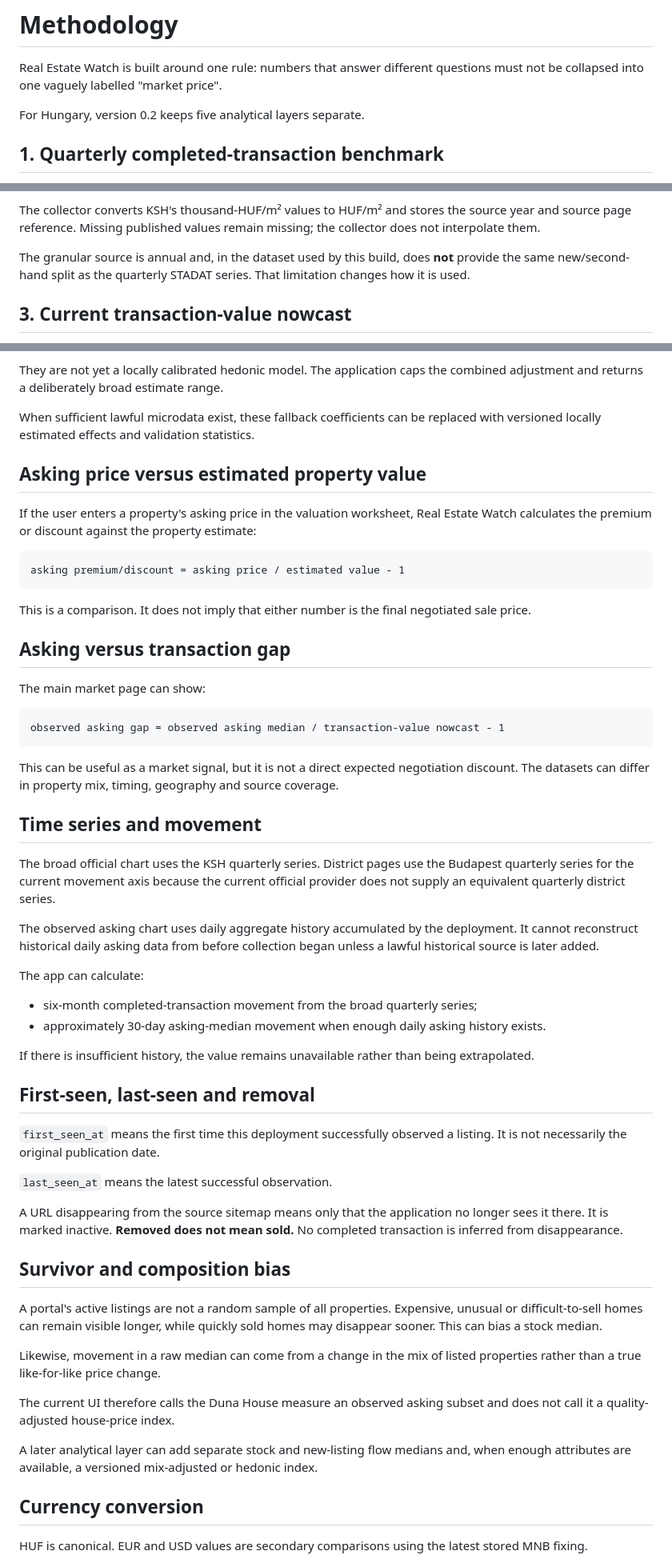
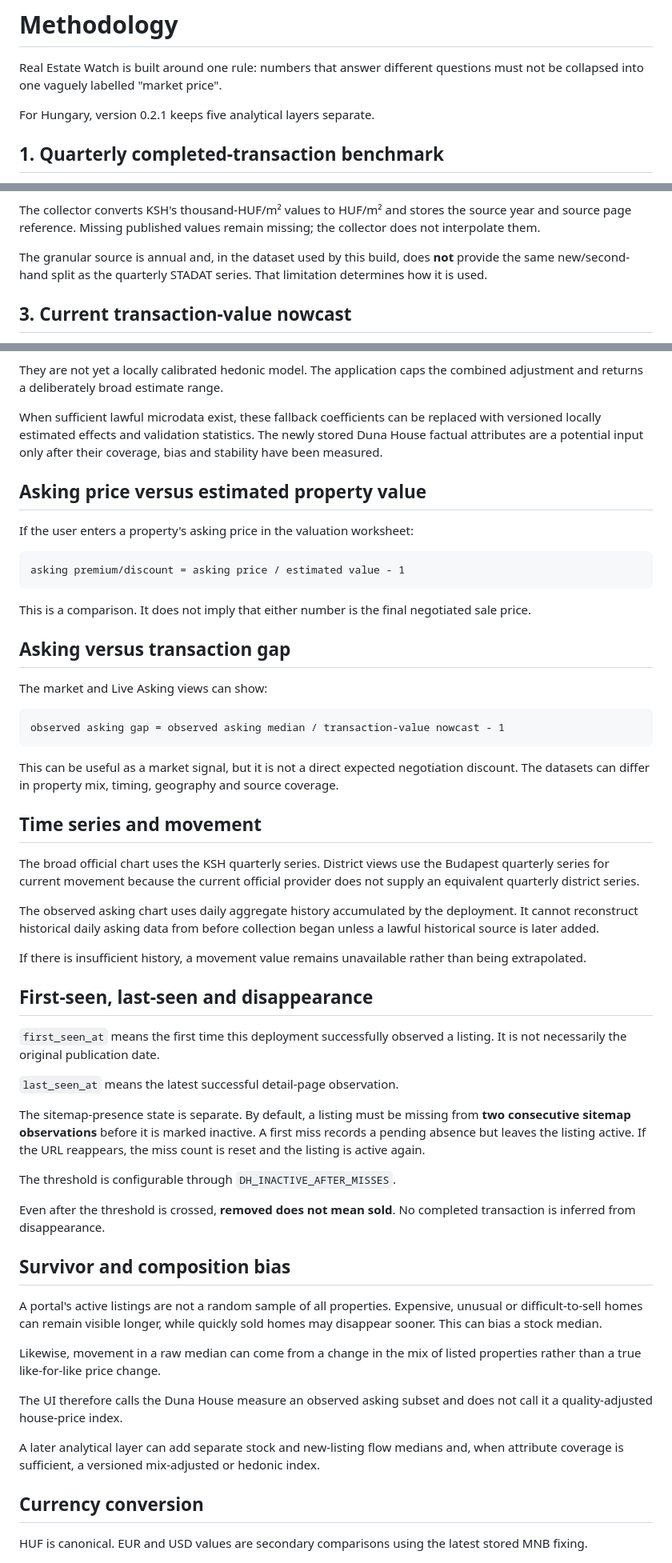
Before and after one commit to ArrowSK/real-estate-watch, a Markdown page: docs/METHODOLOGY.md, 3 parts joined by grey strips. Shown at 80% size. GitHub-like rendering.

````diff
--- a/docs/METHODOLOGY.md
+++ b/docs/METHODOLOGY.md
@@ -2,7 +2,7 @@
 
 Real Estate Watch is built around one rule: numbers that answer different questions must not be collapsed into one vaguely labelled "market price".
 
-For Hungary, version 0.2 keeps five analytical layers separate.
+For Hungary, version 0.2.1 keeps five analytical layers separate.
 
 ## 1. Quarterly completed-transaction benchmark
 
@@ -33,7 +33,7 @@ The current client dataset exposes Budapest city totals, 23 district totals and
 
 The collector converts KSH's thousand-HUF/m² values to HUF/m² and stores the source year and source page reference. Missing published values remain missing; the collector does not interpolate them.
 
-The granular source is annual and, in the dataset used by this build, does **not** provide the same new/second-hand split as the quarterly STADAT series. That limitation changes how it is used.
+The granular source is annual and, in the dataset used by this build, does **not** provide the same new/second-hand split as the quarterly STADAT series. That limitation determines how it is used.
 
 ## 3. Current transaction-value nowcast
 
@@ -139,11 +205,11 @@ Version 0.2 still uses manually defined coefficients for factors such as ground
 
 They are not yet a locally calibrated hedonic model. The application caps the combined adjustment and returns a deliberately broad estimate range.
 
-When sufficient lawful microdata exist, these fallback coefficients can be replaced with versioned locally estimated effects and validation statistics.
+When sufficient lawful microdata exist, these fallback coefficients can be replaced with versioned locally estimated effects and validation statistics. The newly stored Duna House factual attributes are a potential input only after their coverage, bias and stability have been measured.
 
 ## Asking price versus estimated property value
 
-If the user enters a property's asking price in the valuation worksheet, Real Estate Watch calculates the premium or discount against the property estimate:
+If the user enters a property's asking price in the valuation worksheet:
 
 ```text
 asking premium/discount = asking price / estimated value - 1
@@ -153,7 +219,7 @@ This is a comparison. It does not imply that either number is the final negotiat
 
 ## Asking versus transaction gap
 
-The main market page can show:
+The market and Live Asking views can show:
 
 ```text
 observed asking gap = observed asking median / transaction-value nowcast - 1
@@ -163,24 +229,23 @@ This can be useful as a market signal, but it is not a direct expected negotiati
 
 ## Time series and movement
 
-The broad official chart uses the KSH quarterly series. District pages use the Budapest quarterly series for the current movement axis because the current official provider does not supply an equivalent quarterly district series.
+The broad official chart uses the KSH quarterly series. District views use the Budapest quarterly series for current movement because the current official provider does not supply an equivalent quarterly district series.
 
 The observed asking chart uses daily aggregate history accumulated by the deployment. It cannot reconstruct historical daily asking data from before collection began unless a lawful historical source is later added.
 
-The app can calculate:
+If there is insufficient history, a movement value remains unavailable rather than being extrapolated.
 
-- six-month completed-transaction movement from the broad quarterly series;
-- approximately 30-day asking-median movement when enough daily asking history exists.
-
-If there is insufficient history, the value remains unavailable rather than being extrapolated.
-
-## First-seen, last-seen and removal
+## First-seen, last-seen and disappearance
 
 `first_seen_at` means the first time this deployment successfully observed a listing. It is not necessarily the original publication date.
 
-`last_seen_at` means the latest successful observation.
+`last_seen_at` means the latest successful detail-page observation.
 
-A URL disappearing from the source sitemap means only that the application no longer sees it there. It is marked inactive. **Removed does not mean sold.** No completed transaction is inferred from disappearance.
+The sitemap-presence state is separate. By default, a listing must be missing from **two consecutive sitemap observations** before it is marked inactive. A first miss records a pending absence but leaves the listing active. If the URL reappears, the miss count is reset and the listing is active again.
+
+The threshold is configurable through `DH_INACTIVE_AFTER_MISSES`.
+
+Even after the threshold is crossed, **removed does not mean sold**. No completed transaction is inferred from disappearance.
 
 ## Survivor and composition bias
 
@@ -188,9 +253,9 @@ A portal's active listings are not a random sample of all properties. Expensive,
 
 Likewise, movement in a raw median can come from a change in the mix of listed properties rather than a true like-for-like price change.
 
-The current UI therefore calls the Duna House measure an observed asking subset and does not call it a quality-adjusted house-price index.
+The UI therefore calls the Duna House measure an observed asking subset and does not call it a quality-adjusted house-price index.
 
-A later analytical layer can add separate stock and new-listing flow medians and, when enough attributes are available, a versioned mix-adjusted or hedonic index.
+A later analytical layer can add separate stock and new-listing flow medians and, when attribute coverage is sufficient, a versioned mix-adjusted or hedonic index.
 
 ## Currency conversion
 
````
Also changed, not shown: other parts of docs/METHODOLOGY.md (+80 -14 lines).
